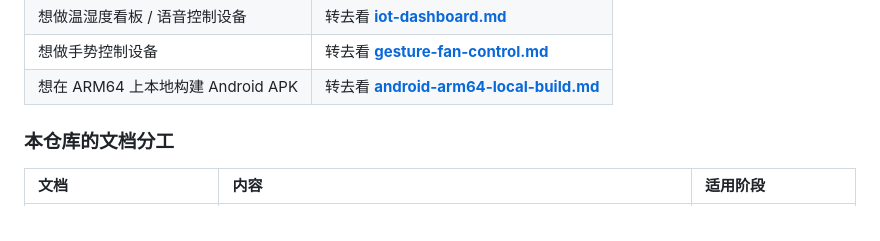
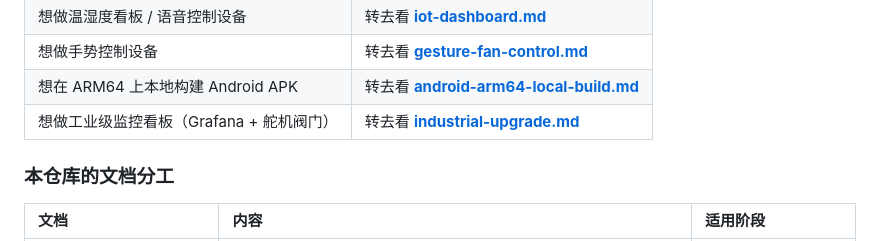
Before and after one commit to Arduino-STM32-Dev/raspberrypi-5, a Markdown page: README.md, the part around the change. GitHub-like rendering.

Commit message:
README: link industrial-upgrade.md

```diff
--- a/README.md
+++ b/README.md
@@ -23,6 +23,7 @@
 | 想做温湿度看板 / 语音控制设备 | 转去看 **[iot-dashboard.md](iot-dashboard.md)** |
 | 想做手势控制设备 | 转去看 **[gesture-fan-control.md](gesture-fan-control.md)** |
 | 想在 ARM64 上本地构建 Android APK | 转去看 **[android-arm64-local-build.md](android-arm64-local-build.md)** |
+| 想做工业级监控看板（Grafana + 舵机阀门）| 转去看 **[industrial-upgrade.md](industrial-upgrade.md)** |
 
 ### 本仓库的文档分工
 
```
